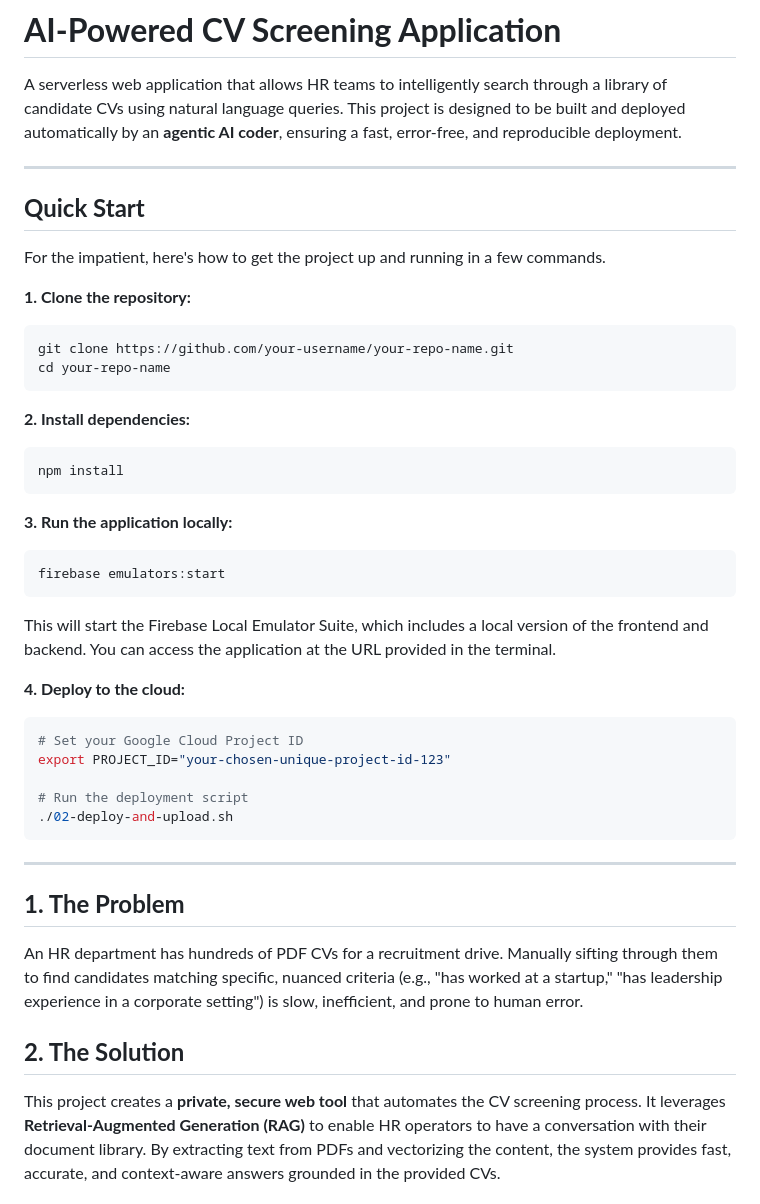
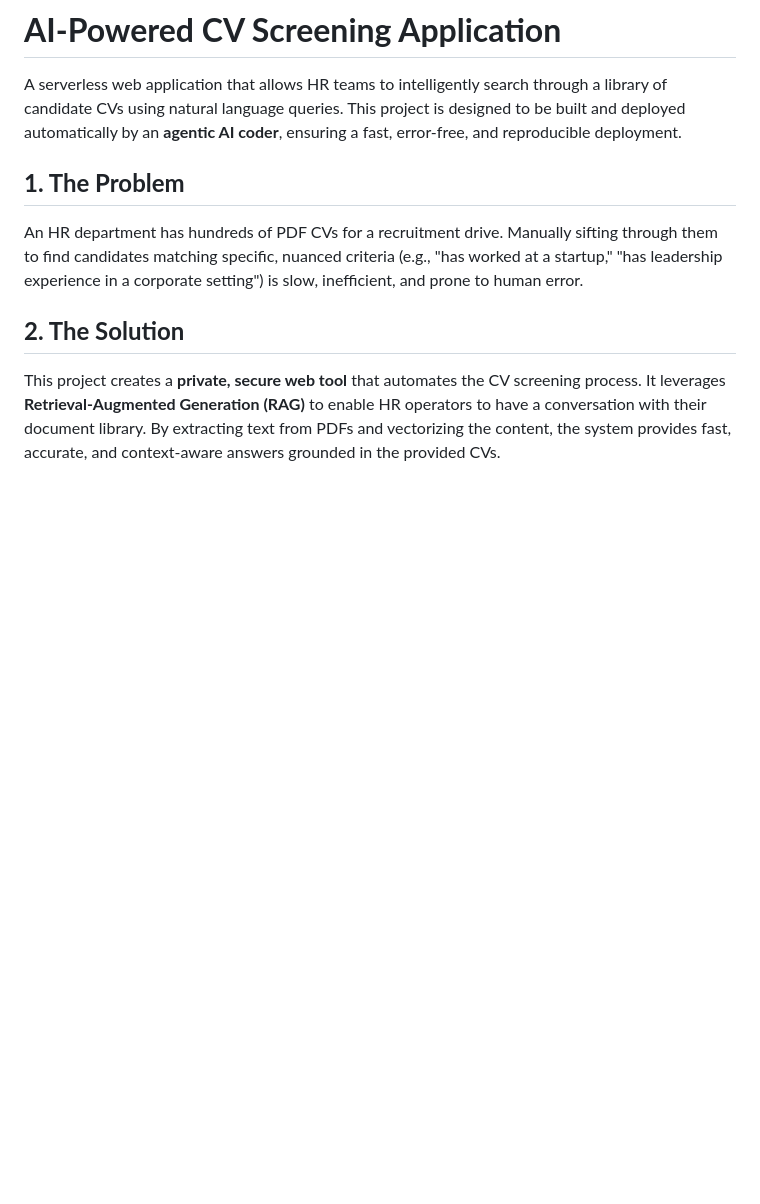
Before and after one commit to pridiuksson/500cvs, a Markdown page: README.md, the part around one of its changes. Rendered like a GitHub page; blank space fills up the shorter version.

Commit message:
Refine README.md

````diff
--- a/README.md
+++ b/README.md
@@ -1,40 +1,6 @@
 # **AI-Powered CV Screening Application**
 
 A serverless web application that allows HR teams to intelligently search through a library of candidate CVs using natural language queries. This project is designed to be built and deployed automatically by an **agentic AI coder**, ensuring a fast, error-free, and reproducible deployment.
-
----
-
-## **Quick Start**
-
-For the impatient, here's how to get the project up and running in a few commands.
-
-**1. Clone the repository:**
-```bash
-git clone https://github.com/your-username/your-repo-name.git
-cd your-repo-name
-```
-
-**2. Install dependencies:**
-```bash
-npm install
-```
-
-**3. Run the application locally:**
-```bash
-firebase emulators:start
-```
-This will start the Firebase Local Emulator Suite, which includes a local version of the frontend and backend. You can access the application at the URL provided in the terminal.
-
-**4. Deploy to the cloud:**
-```bash
-# Set your Google Cloud Project ID
-export PROJECT_ID="your-chosen-unique-project-id-123"
-
-# Run the deployment script
-./02-deploy-and-upload.sh
-```
-
----
 
 ## **1. The Problem**
 
````
Also changed, not shown: other parts of README.md (+15 -7 lines).
